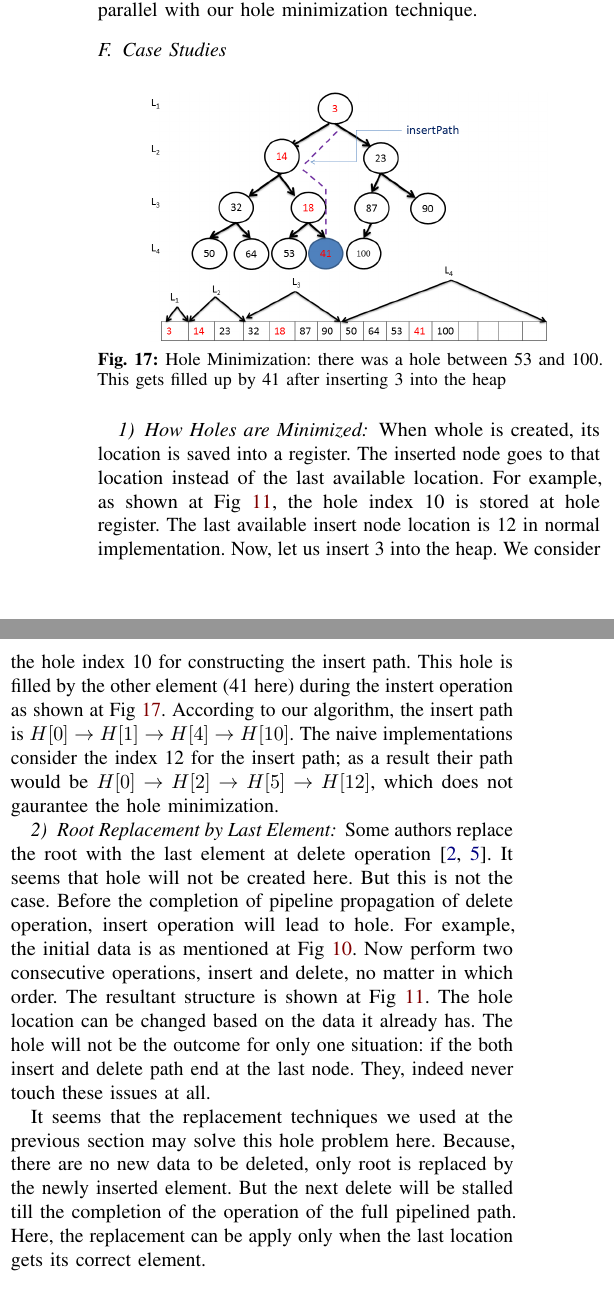
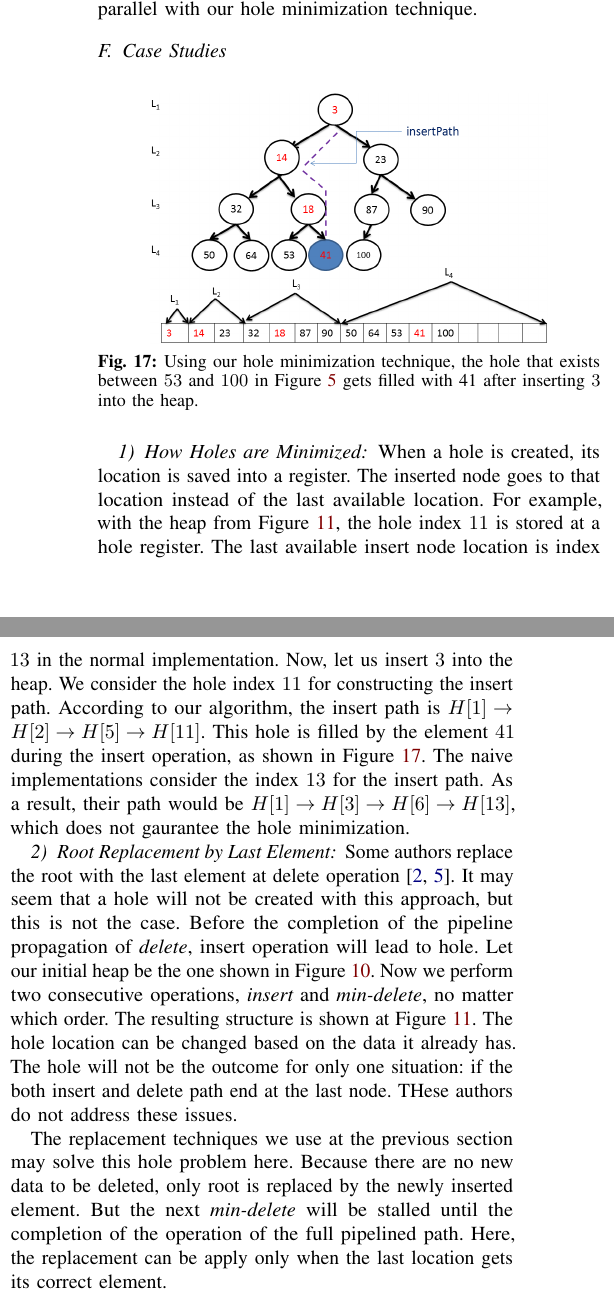
Before and after one commit to alammonjur/sc16, a LaTeX paper (sc16.tex, which reads impl.tex): two parts of the columns of page 8 of 11, joined at a grey line, cut so that both start at the same text. Compiled offline with pdfLaTeX; a missing font is replaced by an installed copy or a similar font; a LaTeX package or settings file that is missing is left out.

Commit message:
Edited How Holes are Minimized case study

```diff
--- a/impl.tex
+++ b/impl.tex
@@ -353,15 +353,35 @@ Thus, this optimization can work in parallel with our hole minimization techniqu
 \begin{figure}[!ht]
   \centering
   \includegraphics[width=7cm]{fig/fillhole.png}
-      \caption{Hole Minimization: there was a hole between 53 and 100. This gets filled up by 41 after inserting 3 into the heap}
+      \caption{Using our hole minimization technique, the hole that exists between $53$ and $100$ in Figure \ref{hole-after} gets filled with 41 after inserting $3$ into the heap.}
     \label{fillhole}
 \end{figure}
-When whole is created, its location is saved into a register. The inserted node goes to that location instead of the last available location. For example, as shown at Fig \ref{hole-latches}, the hole index 10 is stored at hole register. The last available insert node location is 12 in normal implementation. Now, let us insert 3 into the heap. We consider the hole index 10 for constructing the insert path.  This hole is filled by the other element (41 here) during the instert operation as shown at Fig \ref{fillhole}. According to our algorithm, the insert path is $H[0] \rightarrow  H[1] \rightarrow H[4] \rightarrow H[10]$. The naive implementations consider the index 12 for the insert path; as a result their path would be  $H[0] \rightarrow  H[2] \rightarrow H[5] \rightarrow H[12]$, which does not gaurantee the hole minimization.
+When a hole is created, its location is saved into a register.
+The inserted node goes to that location instead of the last available location.
+For example, with the heap from Figure \ref{hole-latches}, the hole index $11$ is stored at a hole register.
+The last available insert node location is index $13$ in the normal implementation.
+Now, let us insert $3$ into the heap.
+We consider the hole index $11$ for constructing the insert path.
+According to our algorithm, the insert path is $H[1] \rightarrow H[2] \rightarrow H[5] \rightarrow H[11]$.
+This hole is filled by the element $41$ during the insert operation, as shown in Figure \ref{fillhole}.
+The naive implementations consider the index $13$ for the insert path.
+As a result, their path would be $H[1] \rightarrow H[3] \rightarrow H[6] \rightarrow H[13]$, which does not gaurantee the hole minimization.
 
 \subsubsection{Root Replacement by Last Element}
-Some authors replace the root with the last element at delete operation \cite{hw2,hw3}. It seems that hole will not be created here. But this is not the case. Before the completion of pipeline propagation of delete operation, insert operation will lead to hole. For example, the initial data is as mentioned at Fig \ref{fig7}. Now perform two consecutive operations, insert and delete, no matter in which order. The resultant structure is shown at Fig \ref{hole-latches}. The hole location can be changed based on the data it already has. The hole will not be the outcome for only one situation: if the both insert and delete path end at the last node. They, indeed never touch these issues at all.
+Some authors replace the root with the last element at delete operation \cite{hw2,hw3}.
+It may seem that a hole will not be created with this approach, but this is not the case.
+Before the completion of the pipeline propagation of {\it delete}, insert operation will lead to hole.
+Let our initial heap be the one shown in Figure \ref{fig7}.
+Now we perform two consecutive operations, {\it insert} and {\it min-delete}, no matter which order.
+The resulting structure is shown at Figure \ref{hole-latches}.
+The hole location can be changed based on the data it already has.
+The hole will not be the outcome for only one situation: if the both insert and delete path end at the last node.
+THese authors do not address these issues.
 
-It seems that the replacement techniques we used at the previous section may solve this hole problem here. Because, there are no new data to be deleted, only root is replaced by the newly inserted element. But the next delete will be stalled till the completion of the operation of the full pipelined path. Here, the replacement can be apply only when the last location gets its correct element.
+The replacement techniques we use at the previous section may solve this hole problem here.
+Because there are no new data to be deleted, only root is replaced by the newly inserted element.
+But the next {\it min-delete} will be stalled until the completion of the operation of the full pipelined path.
+Here, the replacement can be apply only when the last location gets its correct element.
 
 We can resolve these holes by using $\beta_{max}$ number of register banks each of with $\beta$ bits leangth, where $\beta_{max}$ is the maximum depth of the heap. For example, to simulate $2^{32}$ numbers of nodes, only 32 numbers of registers each having 32-bit leangth is enough. As we mentined, root replacement technique stall the pipeline cycle more and it stronlgly deploy three element comparision at each level of the heap, we avoid root replacement technique. We remove the root at the first cycle and replace the root by the least element of its children at the next cycle. Eventually, the previous of the last level element is replaced by the last level element. I say that whole is creted if the last level element which goes up the previous level is not the last element of the heap. We store this hole location into a register for the use of the next insert instruction. In case of delete followed by insert instruction {\it DI} (if the both instructions are available before the delete starts), this can be considered as replace of root by the insert element rather than root's children.
 
```
Also changed, not shown: impl.tex (3 more changed lines).
